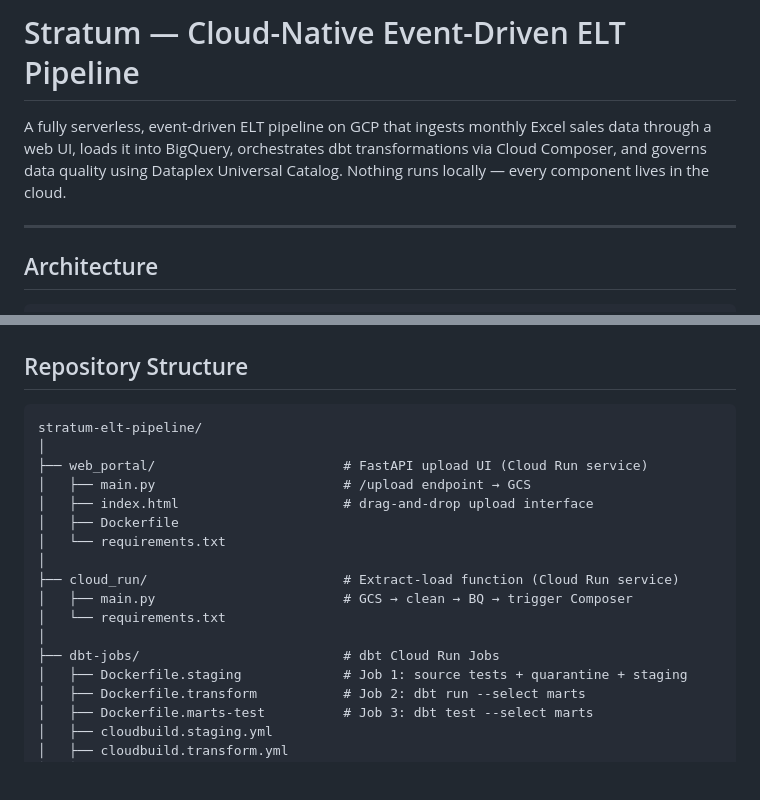
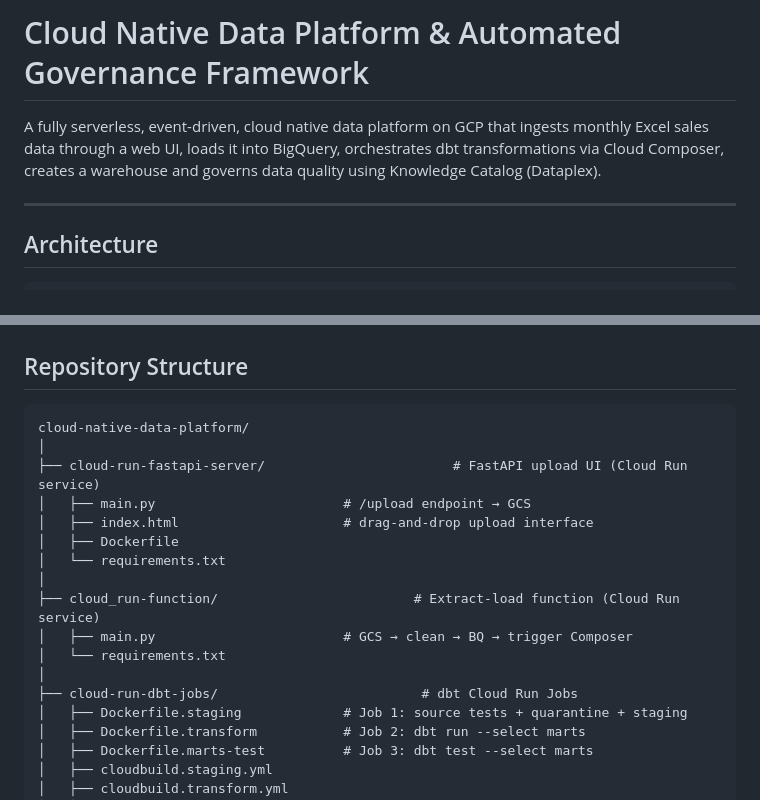
Before and after one commit to mahmudhasankhan/gcp-serverless-event-driven-dw, a Markdown page: README.md, 2 parts joined by grey strips. Drawn GitHub-style; blank space fills up the shorter version.

````diff
--- a/README.md
+++ b/README.md
@@ -1,6 +1,6 @@
-# Stratum — Cloud-Native Event-Driven ELT Pipeline
+# Cloud Native Data Platform & Automated Governance Framework
 
-A fully serverless, event-driven ELT pipeline on GCP that ingests monthly Excel sales data through a web UI, loads it into BigQuery, orchestrates dbt transformations via Cloud Composer, and governs data quality using Dataplex Universal Catalog. Nothing runs locally — every component lives in the cloud.
+A fully serverless, event-driven, cloud native data platform on GCP that ingests monthly Excel sales data through a web UI, loads it into BigQuery, orchestrates dbt transformations via Cloud Composer, creates a warehouse and governs data quality using Knowledge Catalog (Dataplex).
 
 ---
 
@@ -65,19 +65,19 @@ The first cloud iteration introduced Eventarc, Cloud Run, and GCS as the ingesti
 ## Repository Structure
 
 ```
-stratum-elt-pipeline/
+cloud-native-data-platform/
 │
-├── web_portal/                        # FastAPI upload UI (Cloud Run service)
+├── cloud-run-fastapi-server/                        # FastAPI upload UI (Cloud Run service)
 │   ├── main.py                        # /upload endpoint → GCS
 │   ├── index.html                     # drag-and-drop upload interface
 │   ├── Dockerfile
 │   └── requirements.txt
 │
-├── cloud_run/                         # Extract-load function (Cloud Run service)
+├── cloud_run-function/                         # Extract-load function (Cloud Run service)
 │   ├── main.py                        # GCS → clean → BQ → trigger Composer
 │   └── requirements.txt
 │
-├── dbt-jobs/                          # dbt Cloud Run Jobs
+├── cloud-run-dbt-jobs/                          # dbt Cloud Run Jobs
 │   ├── Dockerfile.staging             # Job 1: source tests + quarantine + staging
 │   ├── Dockerfile.transform           # Job 2: dbt run --select marts
 │   ├── Dockerfile.marts-test          # Job 3: dbt test --select marts
````
